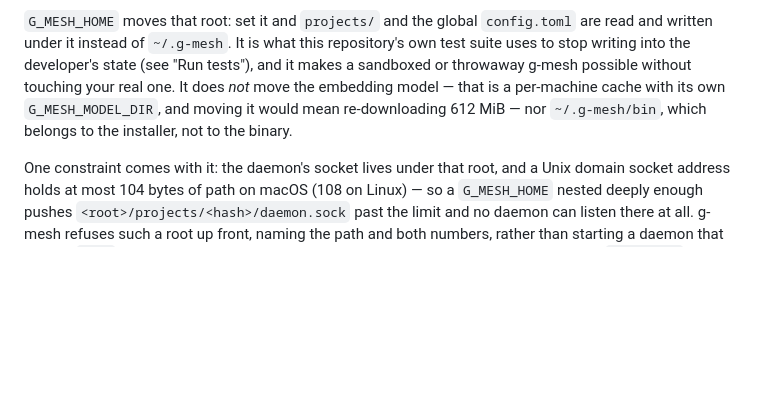
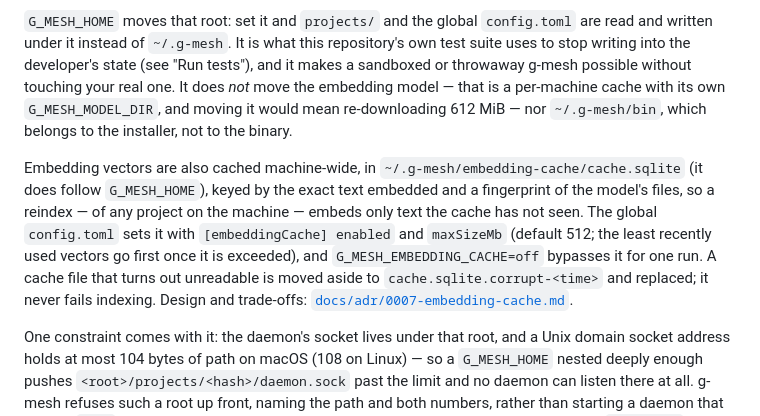
Before and after one commit to madmurdok/g-mesh, a Markdown page: README.md, the part around the change. Drawn GitHub-style; blank space fills up the shorter version.

Commit message:
docs: describe the embedding cache, its config and kill switch
Co-Authored-By: Claude Opus 5.5 (1M context) <noreply@anthropic.com>
Claude-Session: https://claude.ai/code/session_01TuZpLCKdFSVyan9Gx1T39A

```diff
--- a/README.md
+++ b/README.md
@@ -677,6 +677,17 @@ that is a per-machine cache with its own `G_MESH_MODEL_DIR`, and moving it
 would mean re-downloading 612 MiB — nor `~/.g-mesh/bin`, which belongs to the
 installer, not to the binary.
 
+Embedding vectors are also cached machine-wide, in
+`~/.g-mesh/embedding-cache/cache.sqlite` (it does follow `G_MESH_HOME`), keyed
+by the exact text embedded and a fingerprint of the model's files, so a
+reindex — of any project on the machine — embeds only text the cache has not
+seen. The global `config.toml` sets it with `[embeddingCache] enabled` and
+`maxSizeMb` (default 512; the least recently used vectors go first once it is
+exceeded), and `G_MESH_EMBEDDING_CACHE=off` bypasses it for one run. A cache
+file that turns out unreadable is moved aside to `cache.sqlite.corrupt-<time>`
+and replaced; it never fails indexing. Design and trade-offs:
+[`docs/adr/0007-embedding-cache.md`](docs/adr/0007-embedding-cache.md).
+
 One constraint comes with it: the daemon's socket lives under that root, and a
 Unix domain socket address holds at most 104 bytes of path on macOS (108 on
 Linux) — so a `G_MESH_HOME` nested deeply enough pushes
```
